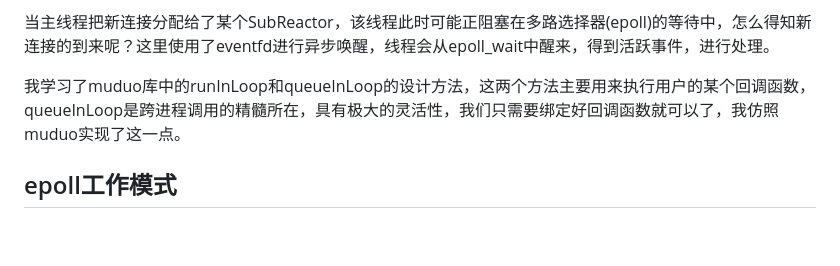
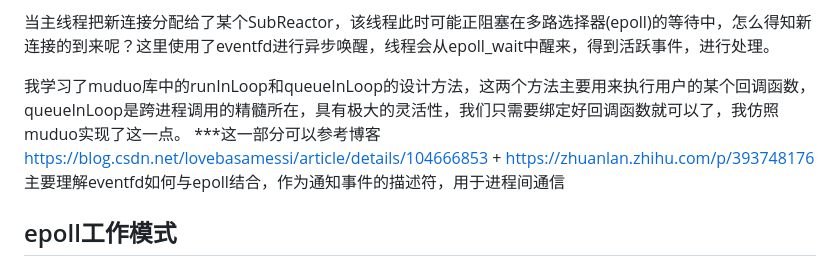
Before and after one commit to linyacool/WebServer, a Markdown page: 并发模型.md, the part around the change. GitHub-like rendering; blank space fills up the shorter version.

Commit message:
Update 并发模型.md
跨线程函数调用

```diff
--- a/并发模型.md
+++ b/并发模型.md
@@ -23,6 +23,8 @@ SubReactor可以有一个或者多个，每个subReactor都会在一个独立线
 当主线程把新连接分配给了某个SubReactor，该线程此时可能正阻塞在多路选择器(epoll)的等待中，怎么得知新连接的到来呢？这里使用了eventfd进行异步唤醒，线程会从epoll_wait中醒来，得到活跃事件，进行处理。
 
 我学习了muduo库中的runInLoop和queueInLoop的设计方法，这两个方法主要用来执行用户的某个回调函数，queueInLoop是跨进程调用的精髓所在，具有极大的灵活性，我们只需要绑定好回调函数就可以了，我仿照muduo实现了这一点。
+***这一部分可以参考博客 https://blog.csdn.net/lovebasamessi/article/details/104666853 + https://zhuanlan.zhihu.com/p/393748176
+主要理解eventfd如何与epoll结合，作为通知事件的描述符，用于进程间通信
 
 ## epoll工作模式
 epoll的触发模式在这里我选择了ET模式，muduo使用的是LT，这两者IO处理上有很大的不同。ET模式要比LE复杂许多，它对用户提出了更高的要求，即每次读，必须读到不能再读(出现EAGAIN)，每次写，写到不能再写(出现EAGAIN)。而LT则简单的多，可以选择也这样做，也可以为编程方便，比如每次只read一次(muduo就是这样做的，这样可以减少系统调用次数)。
```
